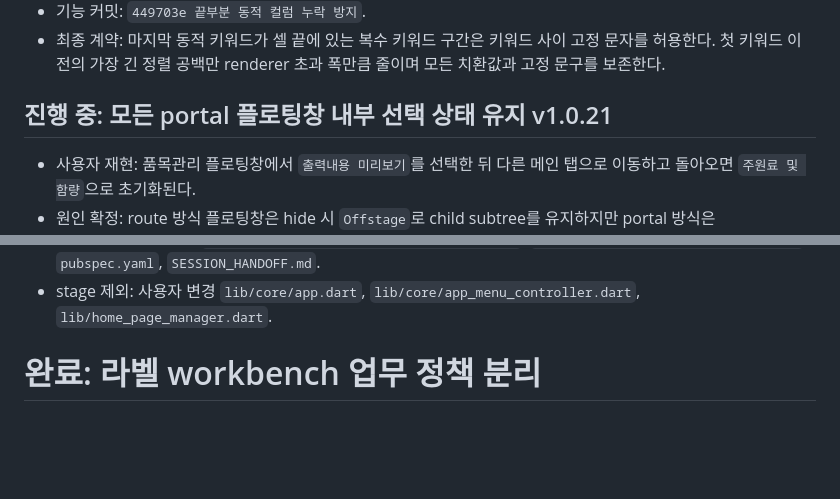
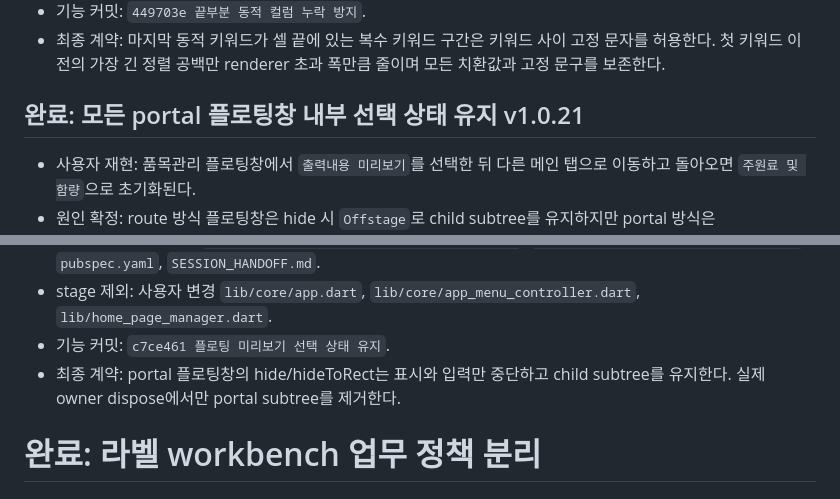
Before and after one commit to itsng1998-collab/label_manager, a Markdown page: SESSION_HANDOFF.md, 2 parts joined by grey strips. Rendered like a GitHub page; blank space fills up the shorter version.

Commit message:
플로팅 상태 유지 인수인계 갱신

```diff
--- a/SESSION_HANDOFF.md
+++ b/SESSION_HANDOFF.md
@@ -240,7 +240,7 @@
 - 기능 커밋: `449703e 끝부분 동적 컬럼 누락 방지`.
 - 최종 계약: 마지막 동적 키워드가 셀 끝에 있는 복수 키워드 구간은 키워드 사이 고정 문자를 허용한다. 첫 키워드 이전의 가장 긴 정렬 공백만 renderer 초과 폭만큼 줄이며 모든 치환값과 고정 문구를 보존한다.
 
-## 진행 중: 모든 portal 플로팅창 내부 선택 상태 유지 v1.0.21
+## 완료: 모든 portal 플로팅창 내부 선택 상태 유지 v1.0.21
 - 사용자 재현: 품목관리 플로팅창에서 `출력내용 미리보기`를 선택한 뒤 다른 메인 탭으로 이동하고 돌아오면 `주원료 및 함량`으로 초기화된다.
 - 원인 확정: route 방식 플로팅창은 hide 시 `Offstage`로 child subtree를 유지하지만 portal 방식은 `OverlayPortalController.hide()`로 subtree를 제거해 내부 tab controller state를 폐기했다.
 - 공용 수정 완료: `PreviewFloatingWindow.hide()`와 `hideToRect()`의 portal 경로도 `_visible=false` Offstage만 적용한다. 실제 `dispose()`에서는 기존대로 portal controller를 hide한다.
@@ -254,6 +254,8 @@
 - Debug 검증 완료: 기존 PID 368은 이미 종료된 상태였고 Windows Debug 빌드 성공. v1.0.21 PID 11720 실행, `.tmp/log/app_2026-08-01_23-07-53.log`에서 `DebugLogger version: 1.0.21` 확인.
 - stage/commit 대상: `lib/widgets/preview_floating_window.dart`, `test/label_sheet_toolbar_test.dart`, `pubspec.yaml`, `SESSION_HANDOFF.md`.
 - stage 제외: 사용자 변경 `lib/core/app.dart`, `lib/core/app_menu_controller.dart`, `lib/home_page_manager.dart`.
+- 기능 커밋: `c7ce461 플로팅 미리보기 선택 상태 유지`.
+- 최종 계약: portal 플로팅창의 hide/hideToRect는 표시와 입력만 중단하고 child subtree를 유지한다. 실제 owner dispose에서만 portal subtree를 제거한다.
 
 # 완료: 라벨 workbench 업무 정책 분리
 
```
